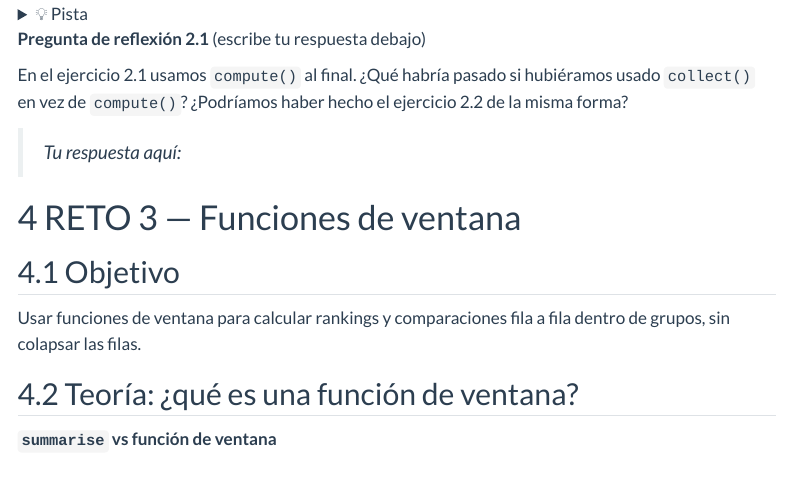
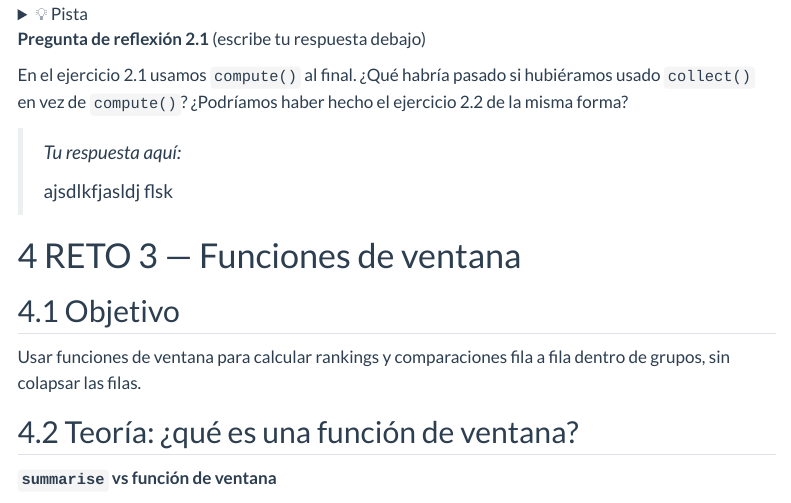
Before and after one commit to calote/sparklyr-intro, a Quarto document (taller_sparklyr.qmd): the page in a window 1100 px wide, from 7650 px down. Rendered offline with R 4.5, knitr and Pandoc in place of Quarto, with nearby package versions; some code elsewhere in the file could not run offline; menus at the side of the page are left out.

Commit message:
Completado reto 2 prueba

```diff
--- a/taller_sparklyr.qmd
+++ b/taller_sparklyr.qmd
@@ -568,7 +568,7 @@ hecho el ejercicio 2.2 de la misma forma?
 
 > *Tu respuesta aquí:*
 >
->
+> ajsdlkfjasldj flsk
 
 
 # RETO 3 — Funciones de ventana {#reto3}
```
